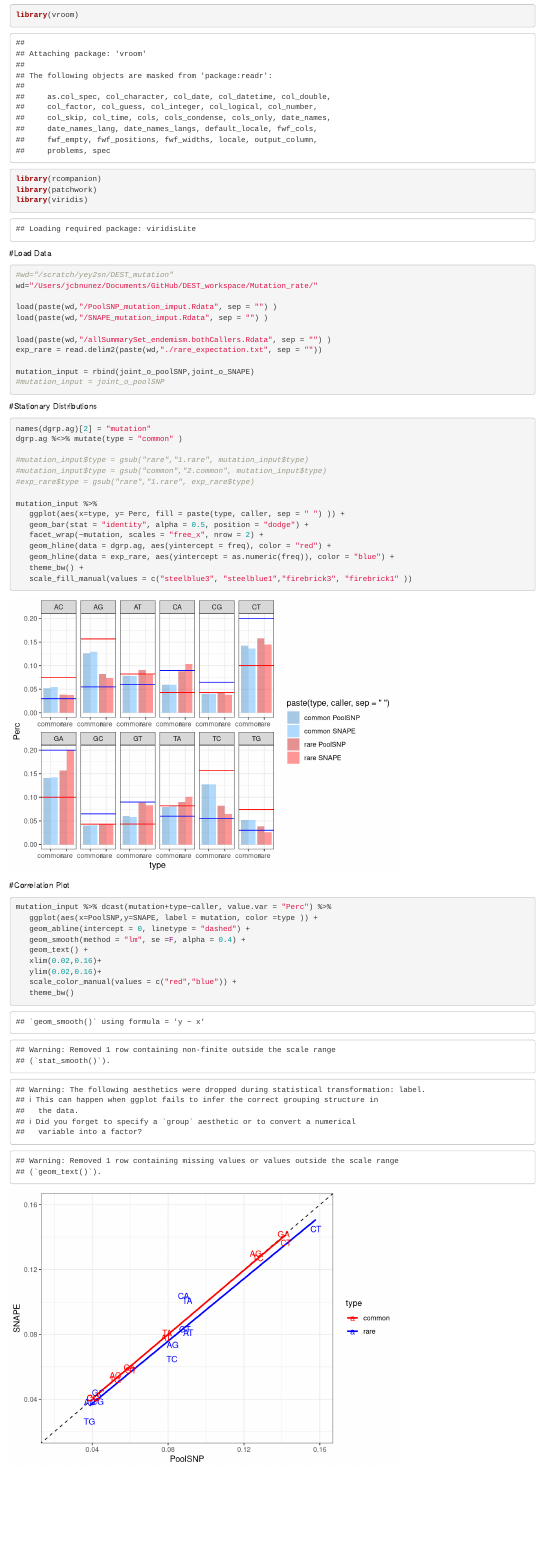
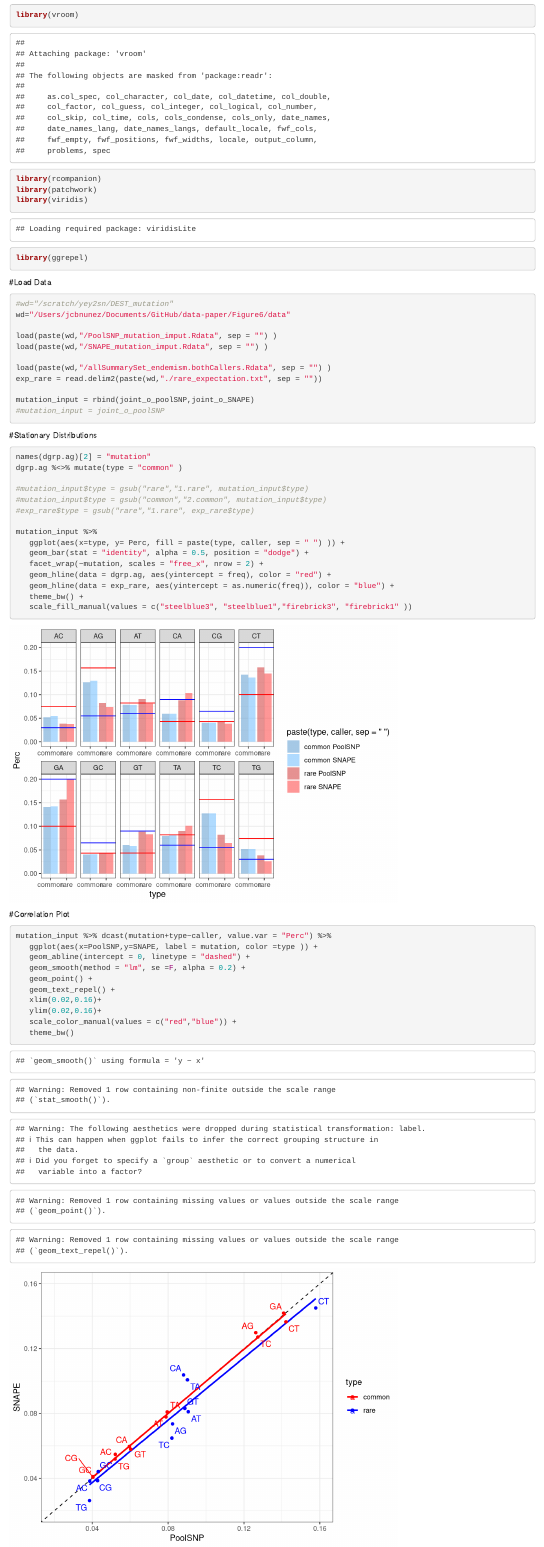
Before and after one commit to DEST-bio/data-paper, an R Markdown document (Figure6/code/Plot_Mutation_Percentages.Rmd): the page in a window 1100 px wide, from 1070 px down. Rendered offline with R 4.5, knitr and Pandoc, with nearby package versions; code that draws random numbers runs with fixed seeds of ours.

Commit message:
update fig 6

````diff
--- a/Figure6/code/Plot_Mutation_Percentages.Rmd
+++ b/Figure6/code/Plot_Mutation_Percentages.Rmd
@@ -26,12 +26,13 @@ library(vroom)
 library(rcompanion)
 library(patchwork)
 library(viridis)
+library(ggrepel)
 ```
 
 #Load Data
 ```{r}
 #wd="/scratch/yey2sn/DEST_mutation"
-wd="/Users/jcbnunez/Documents/GitHub/DEST_workspace/Mutation_rate/"
+wd="/Users/jcbnunez/Documents/GitHub/data-paper/Figure6/data"
 
 load(paste(wd,"/PoolSNP_mutation_imput.Rdata", sep = "") )
 load(paste(wd,"/SNAPE_mutation_imput.Rdata", sep = "") )
@@ -69,8 +70,9 @@ mutation_input %>%
 mutation_input %>% dcast(mutation+type~caller, value.var = "Perc") %>%
    ggplot(aes(x=PoolSNP,y=SNAPE, label = mutation, color =type )) +
    geom_abline(intercept = 0, linetype = "dashed") +
-   geom_smooth(method = "lm", se =F, alpha = 0.4) +
-   geom_text() +
+   geom_smooth(method = "lm", se =F, alpha = 0.2) +
+   geom_point() +
+   geom_text_repel() +
    xlim(0.02,0.16)+
    ylim(0.02,0.16)+
    scale_color_manual(values = c("red","blue")) +
````
Also changed, not shown: Figure6/figure/Figure 6.pdf, Figure6/figure/Figure 6.png, Figure6/figure/mutation_repel.pdf (added), 2 other files.
